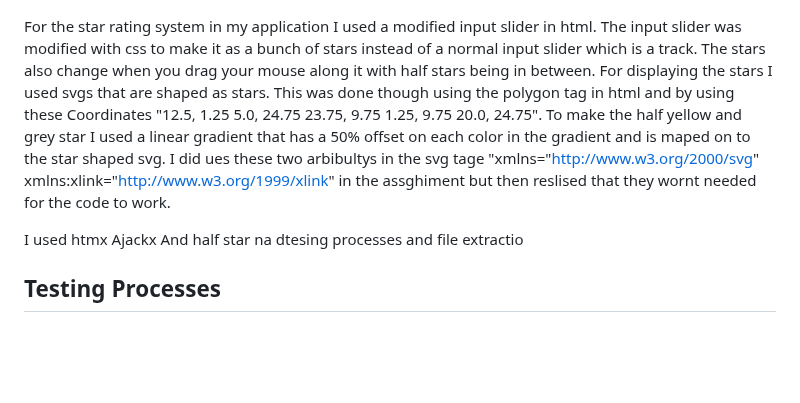
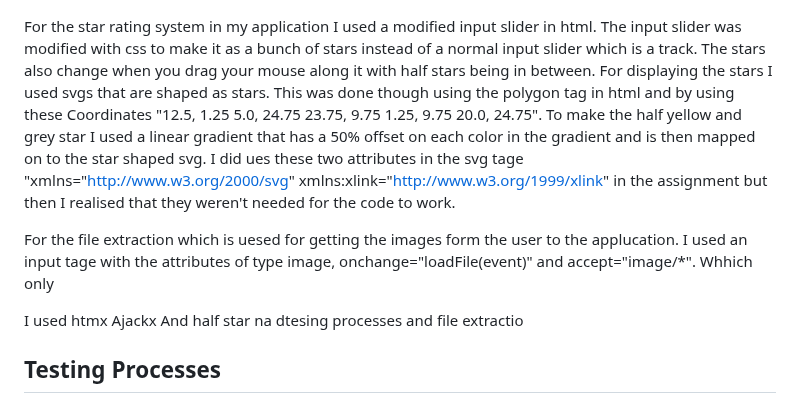
Before and after one commit to Random-Devil-with-internet/Year-12-3-Assignment, a Markdown page: Evidence Guide.md, the part around the change. Rendered like a GitHub page; blank space fills up the shorter version.

```diff
--- a/Evidence Guide.md
+++ b/Evidence Guide.md
@@ -31,7 +31,9 @@ The EDR of my database
 
 ![Html The EDR of my database](https://github.com/Random-Devil-with-internet/Year-12-3-Assignment/blob/main/EDR.png)
 
-For the star rating system in my application I used a modified input slider in html. The input slider was modified with css to make it as a bunch of stars instead of a normal input slider which is a track. The stars also change when you drag your mouse along it with half stars being in between. For displaying the stars I used svgs that are shaped as stars. This was done though using the polygon tag in html and by using these Coordinates "12.5, 1.25 5.0, 24.75 23.75, 9.75 1.25, 9.75 20.0, 24.75". To make the half yellow and grey star I used a linear gradient that has a 50% offset on each color in the gradient and is maped on to the star shaped svg. I did ues these two arbibultys in the svg tage "xmlns="http://www.w3.org/2000/svg" xmlns:xlink="http://www.w3.org/1999/xlink" in the assghiment but then reslised that they wornt needed for the code to work.
+For the star rating system in my application I used a modified input slider in html. The input slider was modified with css to make it as a bunch of stars instead of a normal input slider which is a track. The stars also change when you drag your mouse along it with half stars being in between. For displaying the stars I used svgs that are shaped as stars. This was done though using the polygon tag in html and by using these Coordinates "12.5, 1.25 5.0, 24.75 23.75, 9.75 1.25, 9.75 20.0, 24.75". To make the half yellow and grey star I used a linear gradient that has a 50% offset on each color in the gradient and is then mapped on to the star shaped svg. I did ues these two attributes in the svg tage "xmlns="http://www.w3.org/2000/svg" xmlns:xlink="http://www.w3.org/1999/xlink" in the assignment but then I realised that they weren't needed for the code to work.
+
+For the file extraction which is uesed for getting the images form the user to the applucation. I used an input tage with the attributes of type image, onchange="loadFile(event)" and accept="image/*". Whhich only
 
 I used htmx    Ajackx And half star na dtesing processes and file extractio
 
```
